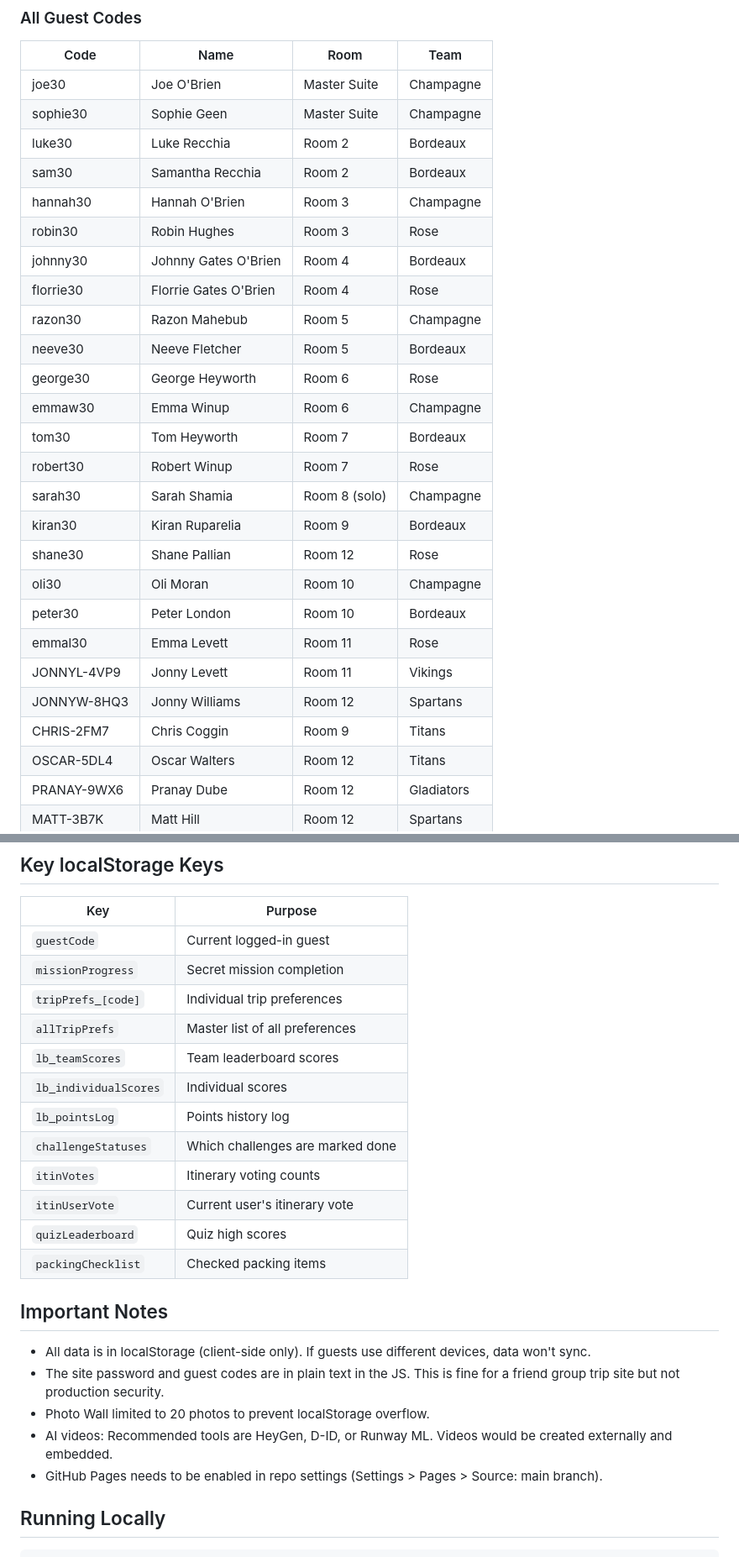
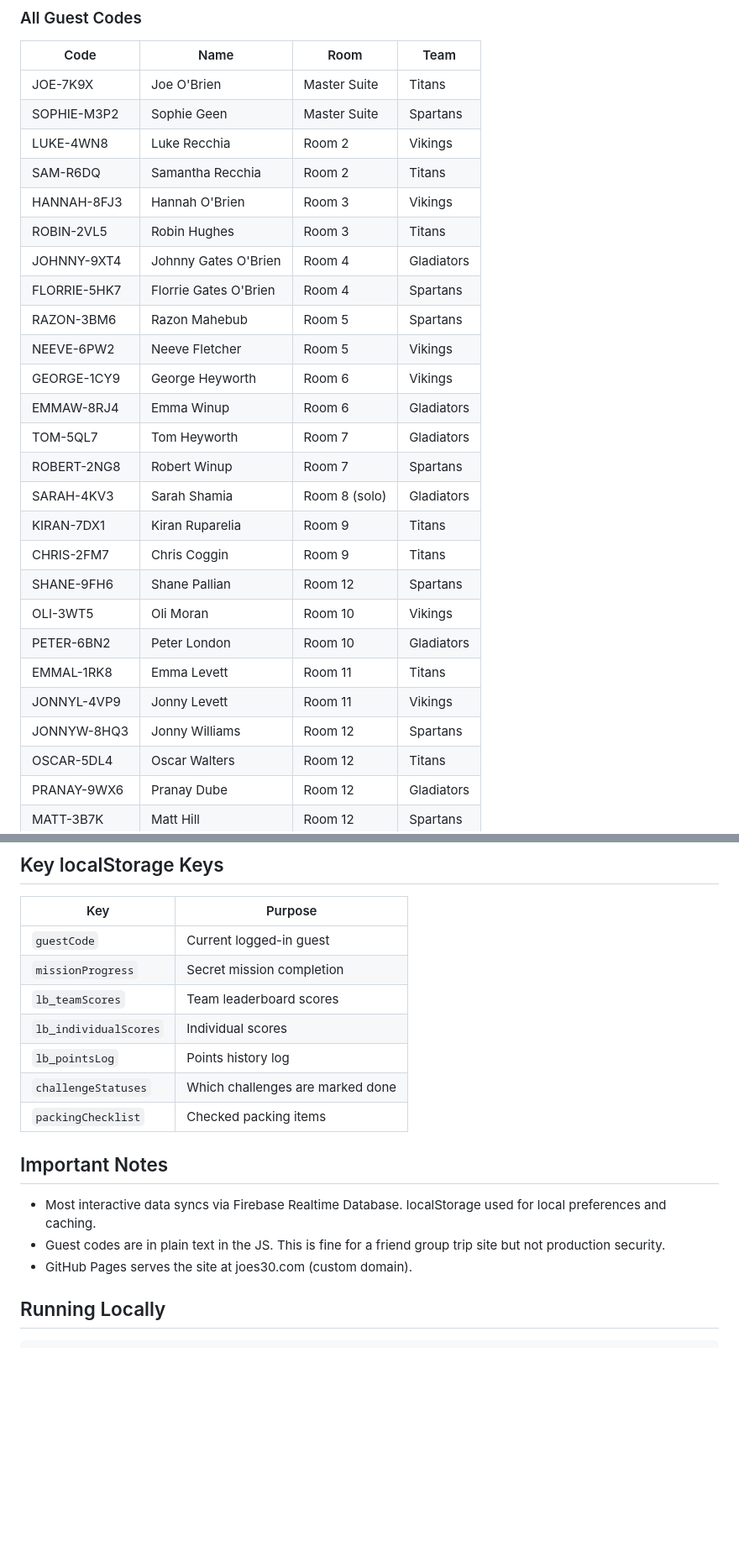
Before and after one commit to joeobrien4647-png/joes-30th-birthday, a Markdown page: CLAUDE.md, 2 parts joined by grey strips. Shown at 84% size. Rendered like a GitHub page; blank space fills up the shorter version.

````diff
--- a/CLAUDE.md
+++ b/CLAUDE.md
@@ -39,29 +60,29 @@ Each guest has a unique code (format: `firstname30` or `firstnamelastinit30`). L
 ### All Guest Codes
 | Code | Name | Room | Team |
 |------|------|------|------|
-| joe30 | Joe O'Brien | Master Suite | Champagne |
-| sophie30 | Sophie Geen | Master Suite | Champagne |
-| luke30 | Luke Recchia | Room 2 | Bordeaux |
-| sam30 | Samantha Recchia | Room 2 | Bordeaux |
-| hannah30 | Hannah O'Brien | Room 3 | Champagne |
-| robin30 | Robin Hughes | Room 3 | Rose |
-| johnny30 | Johnny Gates O'Brien | Room 4 | Bordeaux |
-| florrie30 | Florrie Gates O'Brien | Room 4 | Rose |
-| razon30 | Razon Mahebub | Room 5 | Champagne |
-| neeve30 | Neeve Fletcher | Room 5 | Bordeaux |
-| george30 | George Heyworth | Room 6 | Rose |
-| emmaw30 | Emma Winup | Room 6 | Champagne |
-| tom30 | Tom Heyworth | Room 7 | Bordeaux |
-| robert30 | Robert Winup | Room 7 | Rose |
-| sarah30 | Sarah Shamia | Room 8 (solo) | Champagne |
-| kiran30 | Kiran Ruparelia | Room 9 | Bordeaux |
-| shane30 | Shane Pallian | Room 12 | Rose |
-| oli30 | Oli Moran | Room 10 | Champagne |
-| peter30 | Peter London | Room 10 | Bordeaux |
-| emmal30 | Emma Levett | Room 11 | Rose |
+| JOE-7K9X | Joe O'Brien | Master Suite | Titans |
+| SOPHIE-M3P2 | Sophie Geen | Master Suite | Spartans |
+| LUKE-4WN8 | Luke Recchia | Room 2 | Vikings |
+| SAM-R6DQ | Samantha Recchia | Room 2 | Titans |
+| HANNAH-8FJ3 | Hannah O'Brien | Room 3 | Vikings |
+| ROBIN-2VL5 | Robin Hughes | Room 3 | Titans |
+| JOHNNY-9XT4 | Johnny Gates O'Brien | Room 4 | Gladiators |
+| FLORRIE-5HK7 | Florrie Gates O'Brien | Room 4 | Spartans |
+| RAZON-3BM6 | Razon Mahebub | Room 5 | Spartans |
+| NEEVE-6PW2 | Neeve Fletcher | Room 5 | Vikings |
+| GEORGE-1CY9 | George Heyworth | Room 6 | Vikings |
+| EMMAW-8RJ4 | Emma Winup | Room 6 | Gladiators |
+| TOM-5QL7 | Tom Heyworth | Room 7 | Gladiators |
+| ROBERT-2NG8 | Robert Winup | Room 7 | Spartans |
+| SARAH-4KV3 | Sarah Shamia | Room 8 (solo) | Gladiators |
+| KIRAN-7DX1 | Kiran Ruparelia | Room 9 | Titans |
+| CHRIS-2FM7 | Chris Coggin | Room 9 | Titans |
+| SHANE-9FH6 | Shane Pallian | Room 12 | Spartans |
+| OLI-3WT5 | Oli Moran | Room 10 | Vikings |
+| PETER-6BN2 | Peter London | Room 10 | Gladiators |
+| EMMAL-1RK8 | Emma Levett | Room 11 | Titans |
 | JONNYL-4VP9 | Jonny Levett | Room 11 | Vikings |
 | JONNYW-8HQ3 | Jonny Williams | Room 12 | Spartans |
-| CHRIS-2FM7 | Chris Coggin | Room 9 | Titans |
 | OSCAR-5DL4 | Oscar Walters | Room 12 | Titans |
 | PRANAY-9WX6 | Pranay Dube | Room 12 | Gladiators |
 | MATT-3B7K | Matt Hill | Room 12 | Spartans |
@@ -226,23 +182,16 @@ Admin override: Click a secret item 5 times to reveal (for testing).
 |-----|---------|
 | `guestCode` | Current logged-in guest |
 | `missionProgress` | Secret mission completion |
-| `tripPrefs_[code]` | Individual trip preferences |
-| `allTripPrefs` | Master list of all preferences |
 | `lb_teamScores` | Team leaderboard scores |
 | `lb_individualScores` | Individual scores |
 | `lb_pointsLog` | Points history log |
 | `challengeStatuses` | Which challenges are marked done |
-| `itinVotes` | Itinerary voting counts |
-| `itinUserVote` | Current user's itinerary vote |
-| `quizLeaderboard` | Quiz high scores |
 | `packingChecklist` | Checked packing items |
 
 ## Important Notes
-- All data is in localStorage (client-side only). If guests use different devices, data won't sync.
-- The site password and guest codes are in plain text in the JS. This is fine for a friend group trip site but not production security.
-- Photo Wall limited to 20 photos to prevent localStorage overflow.
-- AI videos: Recommended tools are HeyGen, D-ID, or Runway ML. Videos would be created externally and embedded.
-- GitHub Pages needs to be enabled in repo settings (Settings > Pages > Source: main branch).
+- Most interactive data syncs via Firebase Realtime Database. localStorage used for local preferences and caching.
+- Guest codes are in plain text in the JS. This is fine for a friend group trip site but not production security.
+- GitHub Pages serves the site at joes30.com (custom domain).
 
 ## Running Locally
 ```bash
````
Also changed, not shown: other parts of CLAUDE.md (+40 -84 lines).
